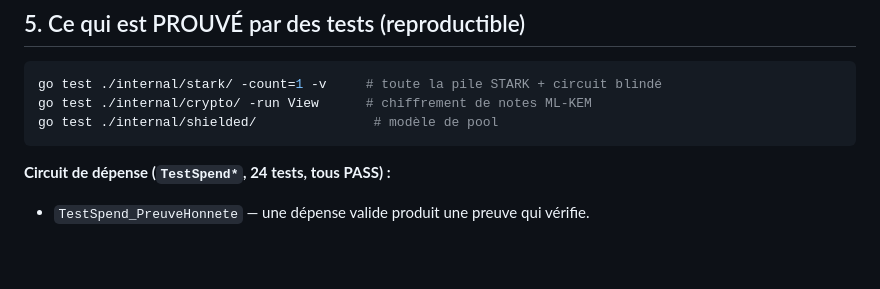
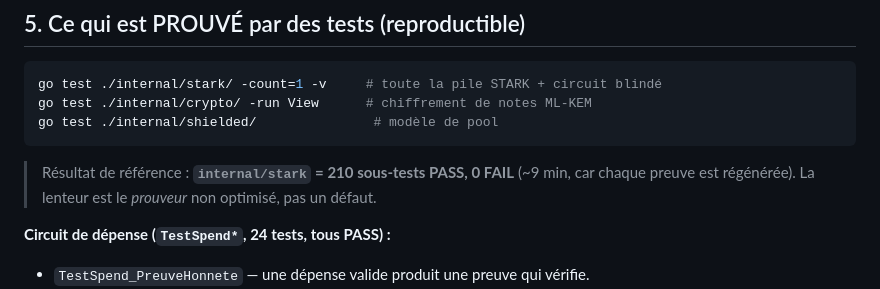
Before and after one commit to ghisdot/chaingo, a Markdown page: docs/PREUVE-PHASE3.md, the part around the change. Rendered like a GitHub page; blank space fills up the shorter version.

Commit message:
docs(privacy) : dossier de preuve — chiffre de référence (210 tests stark, 0 échec)

````diff
--- a/docs/PREUVE-PHASE3.md
+++ b/docs/PREUVE-PHASE3.md
@@ -59,6 +59,9 @@ go test ./internal/stark/ -count=1 -v     # toute la pile STARK + circuit blind
 go test ./internal/crypto/ -run View      # chiffrement de notes ML-KEM
 go test ./internal/shielded/               # modèle de pool
 ```
+
+> Résultat de référence : **`internal/stark` = 210 sous-tests PASS, 0 FAIL** (~9 min,
+> car chaque preuve est régénérée). La lenteur est le *prouveur* non optimisé, pas un défaut.
 
 **Circuit de dépense (`TestSpend*`, 24 tests, tous PASS) :**
 - `TestSpend_PreuveHonnete` — une dépense valide produit une preuve qui vérifie.
````
